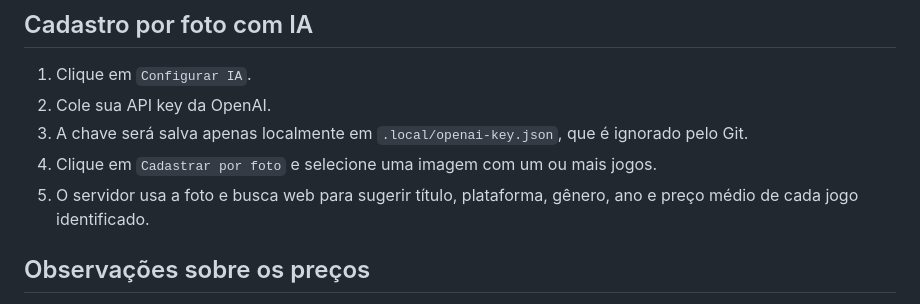
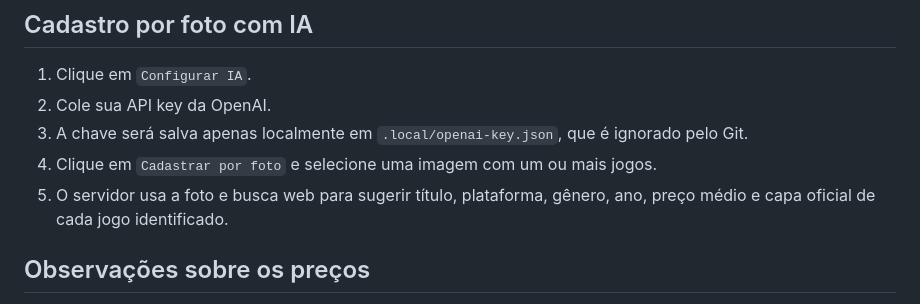
Before and after one commit to Guilherme-Campiotto/Game-Collection-Library, a Markdown page: README.md, the part around the change. GitHub-like rendering.

```diff
--- a/README.md
+++ b/README.md
@@ -46,7 +46,7 @@ Tela inicial com painel, resumo da coleção e filtros:
 2. Cole sua API key da OpenAI.
 3. A chave será salva apenas localmente em `.local/openai-key.json`, que é ignorado pelo Git.
 4. Clique em `Cadastrar por foto` e selecione uma imagem com um ou mais jogos.
-5. O servidor usa a foto e busca web para sugerir título, plataforma, gênero, ano e preço médio de cada jogo identificado.
+5. O servidor usa a foto e busca web para sugerir título, plataforma, gênero, ano, preço médio e capa oficial de cada jogo identificado.
 
 ## Observações sobre os preços
 
```
Also changed, not shown: assets/covers/ps3-call-of-duty-black-ops-official-cover-1776692485188.jpg (added), assets/covers/ps3-call-of-duty-modern-warfare-3-official-cover-1776692484706.jpg (added), 8 other files.
